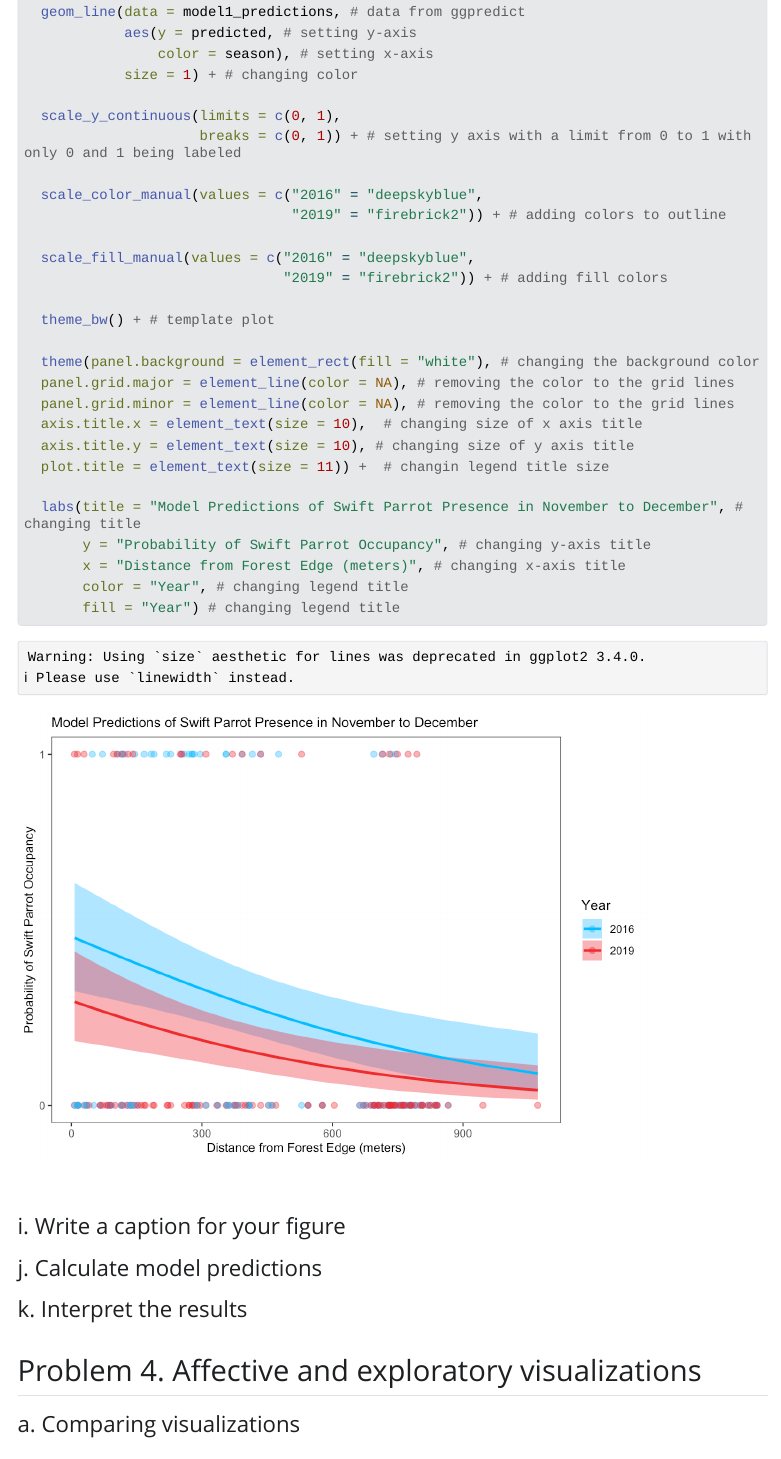
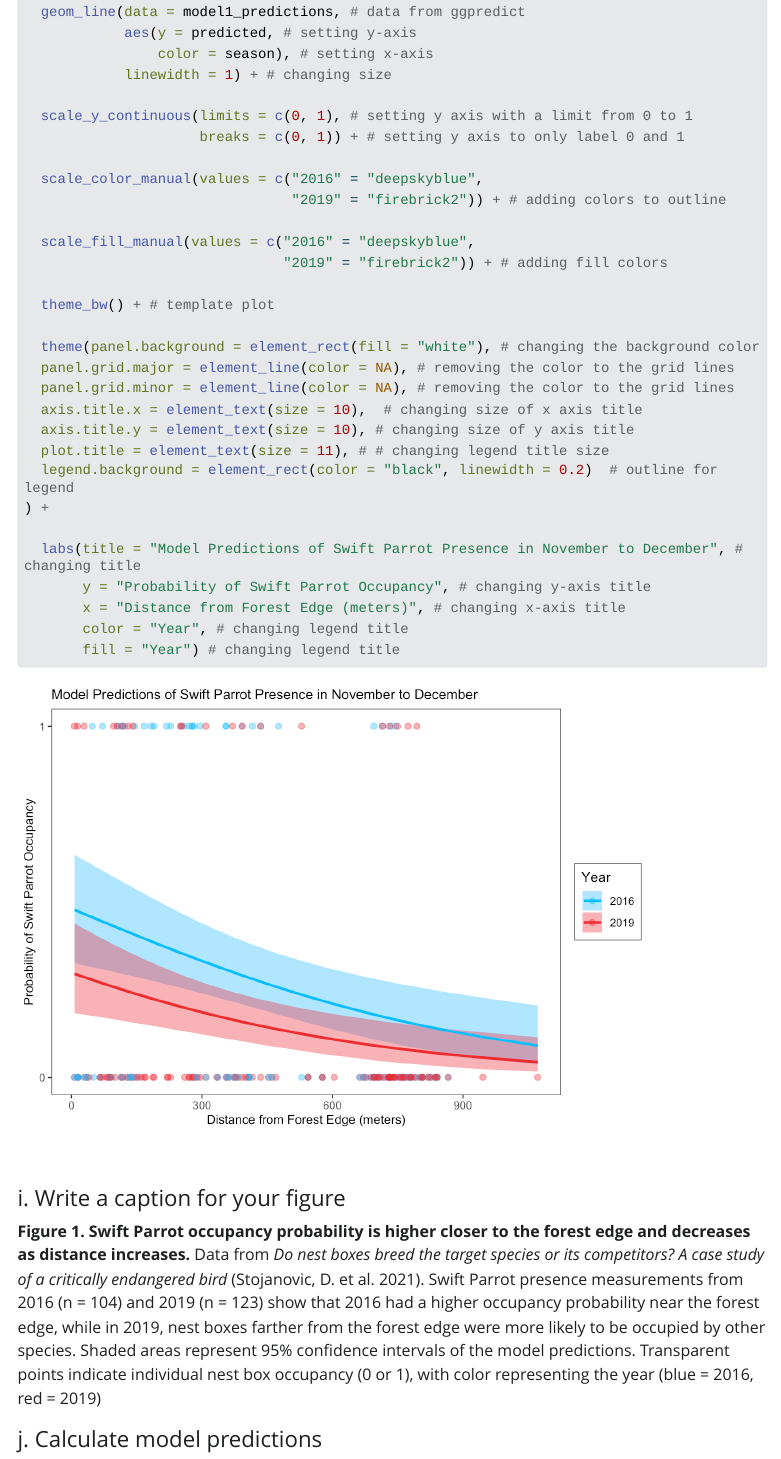
Before and after one commit to ethan-mathews24/ENVS-193DS_spring-2025_final, a Quarto document (code/ENVS-193DS_spring-2025_final.qmd): the page in a window 1100 px wide, from 7900 px down before the commit and from 7870 px down after it, so that both start at the same text. The pictures show the output file code/ENVS-193DS_spring-2025_final.html that the author committed with the source, opened offline; Quarto's library style sheets are replaced by a plain one without menus; long lines of code are wrapped.

Commit message:
adding caption and changing figure size

````diff
--- a/code/ENVS-193DS_spring-2025_final.qmd
+++ b/code/ENVS-193DS_spring-2025_final.qmd
@@ -394,10 +395,10 @@ ggplot(data = nest_clean, # data being used
   geom_line(data = model1_predictions, # data from ggpredict
             aes(y = predicted, # setting y-axis
                 color = season), # setting x-axis
-            size = 1) + # changing color
+            linewidth = 1) + # changing size
 
-  scale_y_continuous(limits = c(0, 1),
-                     breaks = c(0, 1)) + # setting y axis with a limit from 0 to 1 with only 0 and 1 being labeled
+  scale_y_continuous(limits = c(0, 1), # setting y axis with a limit from 0 to 1
+                     breaks = c(0, 1)) + # setting y axis to only label 0 and 1
 
   scale_color_manual(values = c("2016" = "deepskyblue",
                                 "2019" = "firebrick2")) + # adding colors to outline
@@ -412,7 +413,9 @@ ggplot(data = nest_clean, # data being used
   panel.grid.minor = element_line(color = NA), # removing the color to the grid lines
   axis.title.x = element_text(size = 10),  # changing size of x axis title
   axis.title.y = element_text(size = 10), # changing size of y axis title
-  plot.title = element_text(size = 11)) +  # changin legend title size
+  plot.title = element_text(size = 11), # # changing legend title size
+  legend.background = element_rect(color = "black", linewidth = 0.2)  # outline for legend
+) +
 
   labs(title = "Model Predictions of Swift Parrot Presence in November to December", # changing title
        y = "Probability of Swift Parrot Occupancy", # changing y-axis title
@@ -426,7 +429,21 @@ ggplot(data = nest_clean, # data being used
 
 #### i. Write a caption for your figure
 
+```{r}
+#| echo: false
+#| message: false
+#| warning: false
+#| results: "hide"
+#| fig.show: "hide"
 
+nest_clean %>%
+  group_by(season) %>%
+  summarize(n = n())
+
+```
+
+
+**Figure 1. Swift Parrot occupancy probability is higher closer to the forest edge and decreases as distance increases.** Data from *Do nest boxes breed the target species or its competitors? A case study of a critically endangered bird* (Stojanovic, D. et al. 2021). Swift Parrot presence measurements from 2016 (n = 104) and 2019 (n = 123) show that 2016 had a higher occupancy probability near the forest edge, while in 2019, nest boxes farther from the forest edge were more likely to be occupied by other species. Shaded areas represent 95% confidence intervals of the model predictions. Transparent points indicate individual nest box occupancy (0 or 1), with color representing the year (blue = 2016, red = 2019)
 
 
 #### j. Calculate model predictions
````
Also changed, not shown: code/ENVS-193DS_spring-2025_final.html, code/ENVS-193DS_spring-2025_final_files/figure-html/unnamed-chunk-6-1.png, code/ENVS-193DS_spring-2025_final_files/figure-html/visualizing-models-1.png, code/ENVS-193DS_spring-2025_final.qmd (3 more changed lines).
